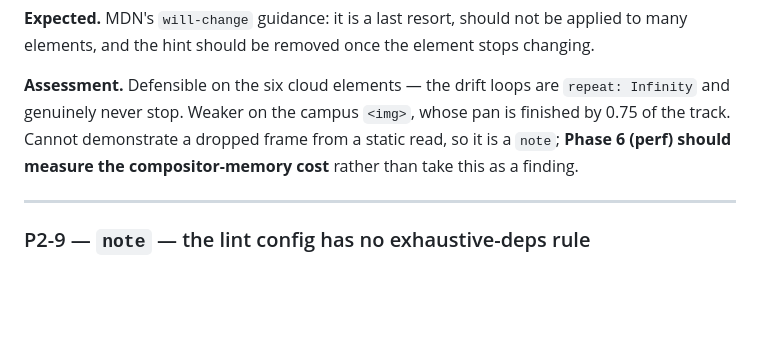
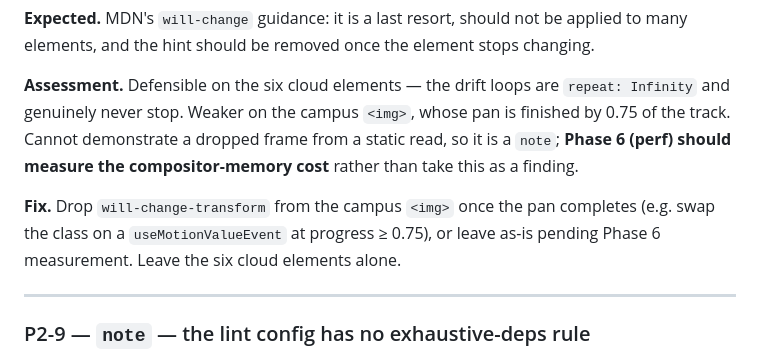
Before and after one commit to dzheng19B/hackbu-landing, a Markdown page: audit/02-code.md, the part around one of its changes. Drawn GitHub-style; blank space fills up the shorter version.

```diff
--- a/audit/02-code.md
+++ b/audit/02-code.md
@@ -383,6 +389,10 @@ finished by 0.75 of the track. Cannot demonstrate a dropped frame from a static
 it is a `note`; **Phase 6 (perf) should measure the compositor-memory cost** rather than
 take this as a finding.
 
+**Fix.** Drop `will-change-transform` from the campus `<img>` once the pan completes
+(e.g. swap the class on a `useMotionValueEvent` at progress ≥ 0.75), or leave as-is pending
+Phase 6 measurement. Leave the six cloud elements alone.
+
 ---
 
 ### P2-9 — `note` — the lint config has no exhaustive-deps rule
```
Also changed, not shown: other parts of audit/02-code.md (+14 -1 lines).
